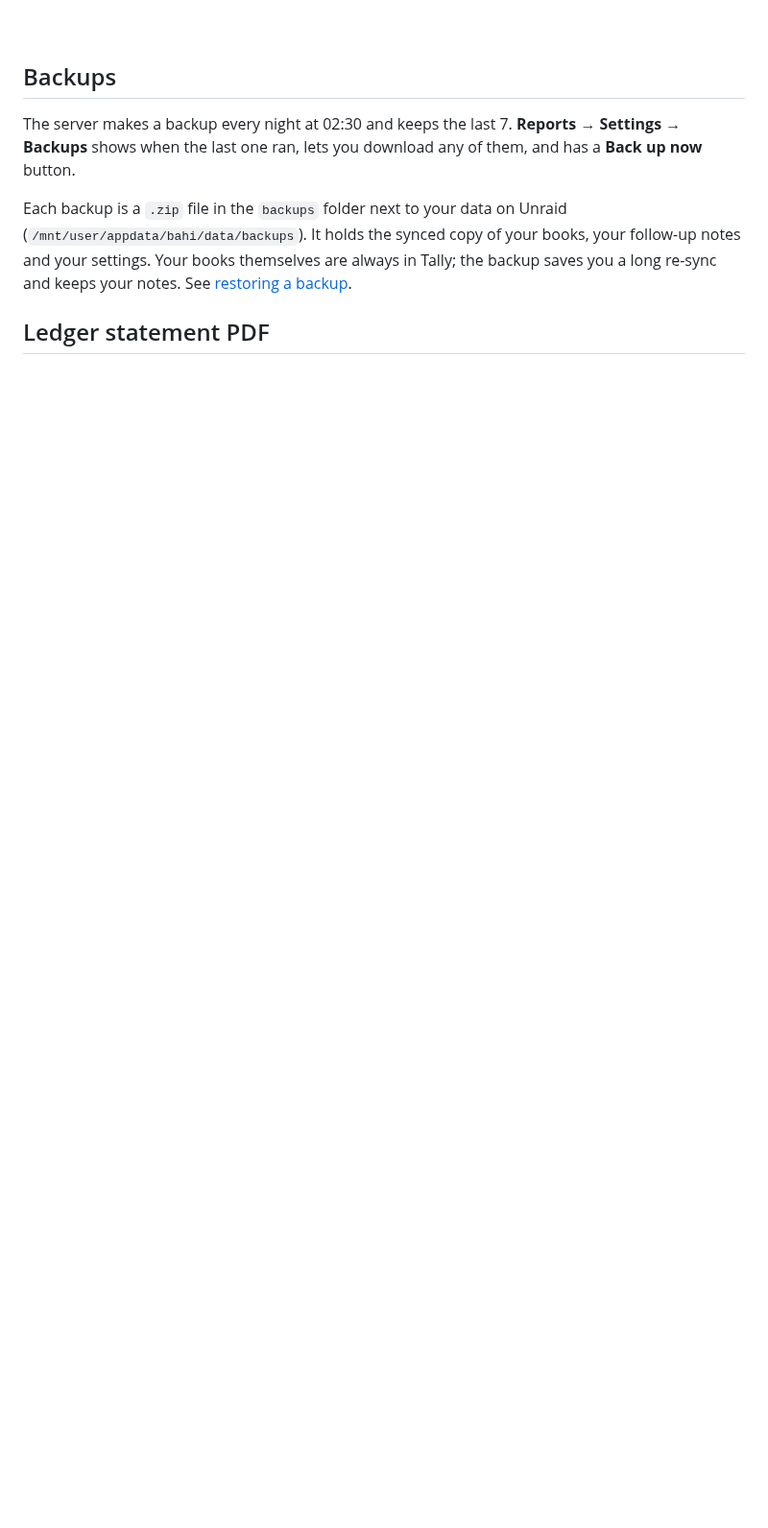
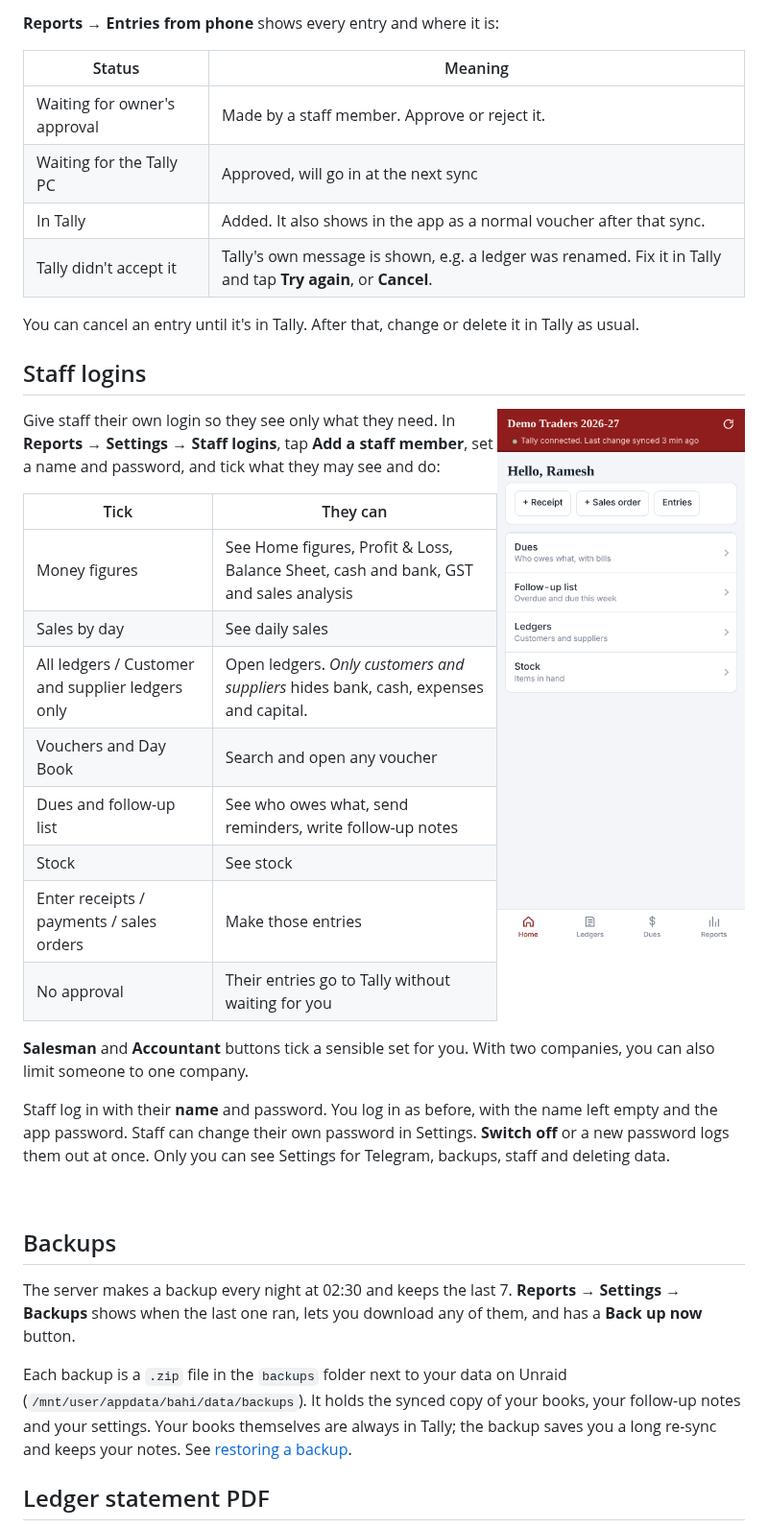
Before and after one commit to bdlnaredi/bahi, a Markdown page: docs/USING.md, the part around one of its changes. Shown at 96% size. GitHub-like rendering; pictures changed too: docs/images/staff-home.png (added); blank space fills up the shorter version.

```diff
--- a/docs/USING.md
+++ b/docs/USING.md
@@ -227,3 +241,37 @@ After that you can change the time, the minimum amount, send a summary now, or t
+**Reports → Entries from phone** shows every entry and where it is:
+
+| Status | Meaning |
+|---|---|
+| Waiting for owner's approval | Made by a staff member. Approve or reject it. |
+| Waiting for the Tally PC | Approved, will go in at the next sync |
+| In Tally | Added. It also shows in the app as a normal voucher after that sync. |
+| Tally didn't accept it | Tally's own message is shown, e.g. a ledger was renamed. Fix it in Tally and tap **Try again**, or **Cancel**. |
+
+You can cancel an entry until it's in Tally. After that, change or delete it in Tally as usual.
+
+## Staff logins
+
+<img src="images/staff-home.png" width="260" align="right" alt="What a salesman sees">
+
+Give staff their own login so they see only what they need. In **Reports → Settings → Staff logins**, tap **Add a staff member**, set a name and password, and tick what they may see and do:
+
+| Tick | They can |
+|---|---|
+| Money figures | See Home figures, Profit & Loss, Balance Sheet, cash and bank, GST and sales analysis |
+| Sales by day | See daily sales |
+| All ledgers / Customer and supplier ledgers only | Open ledgers. *Only customers and suppliers* hides bank, cash, expenses and capital. |
+| Vouchers and Day Book | Search and open any voucher |
+| Dues and follow-up list | See who owes what, send reminders, write follow-up notes |
+| Stock | See stock |
+| Enter receipts / payments / sales orders | Make those entries |
+| No approval | Their entries go to Tally without waiting for you |
+
+**Salesman** and **Accountant** buttons tick a sensible set for you. With two companies, you can also limit someone to one company.
+
+Staff log in with their **name** and password. You log in as before, with the name left empty and the app password. Staff can change their own password in Settings. **Switch off** or a new password logs them out at once. Only you can see Settings for Telegram, backups, staff and deleting data.
+
+<br clear="right">
+
 ## Backups
 
 The server makes a backup every night at 02:30 and keeps the last 7. **Reports → Settings → Backups** shows when the last one ran, lets you download any of them, and has a **Back up now** button.
```
Also changed, not shown: other parts of docs/USING.md (+14 -0 lines), README.md (+3 -1 lines), docs/INSTALL.md (+2 -1 lines), docs/images/entries.png (added), docs/images/entry-order.png (added), 10 other files.
